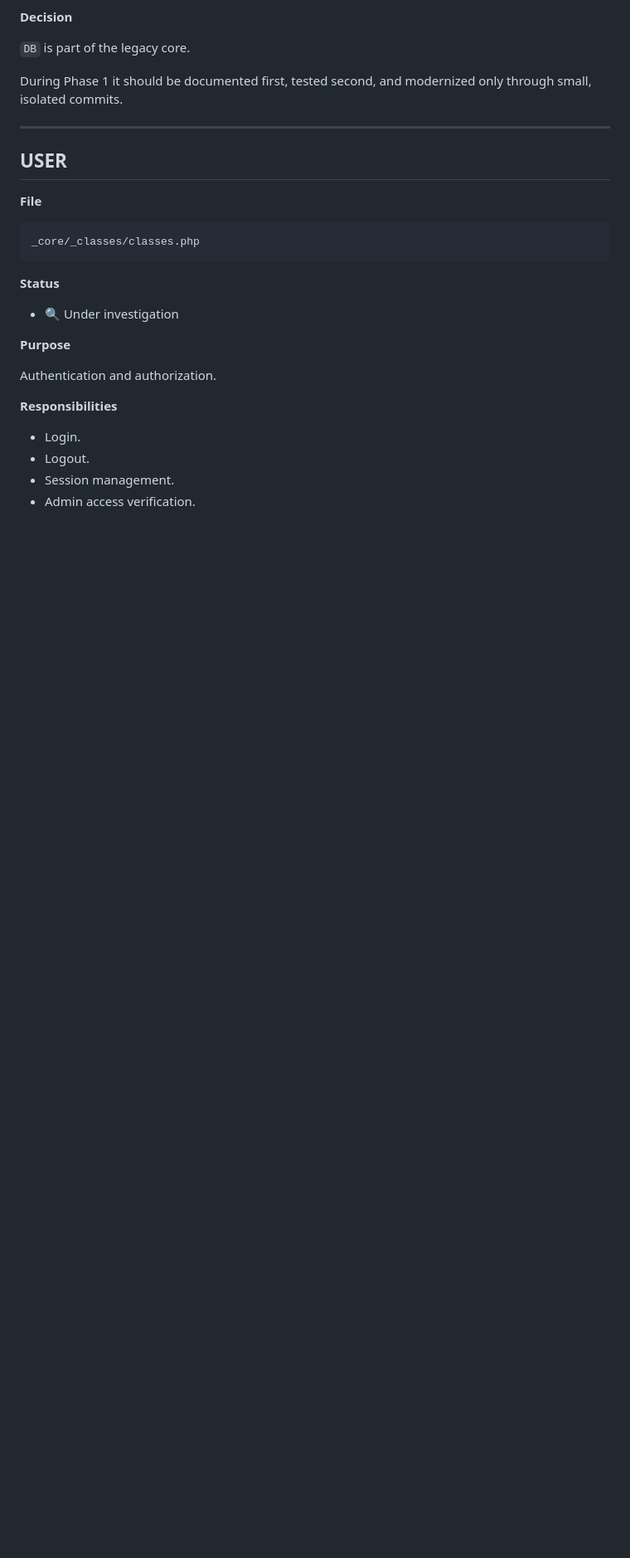
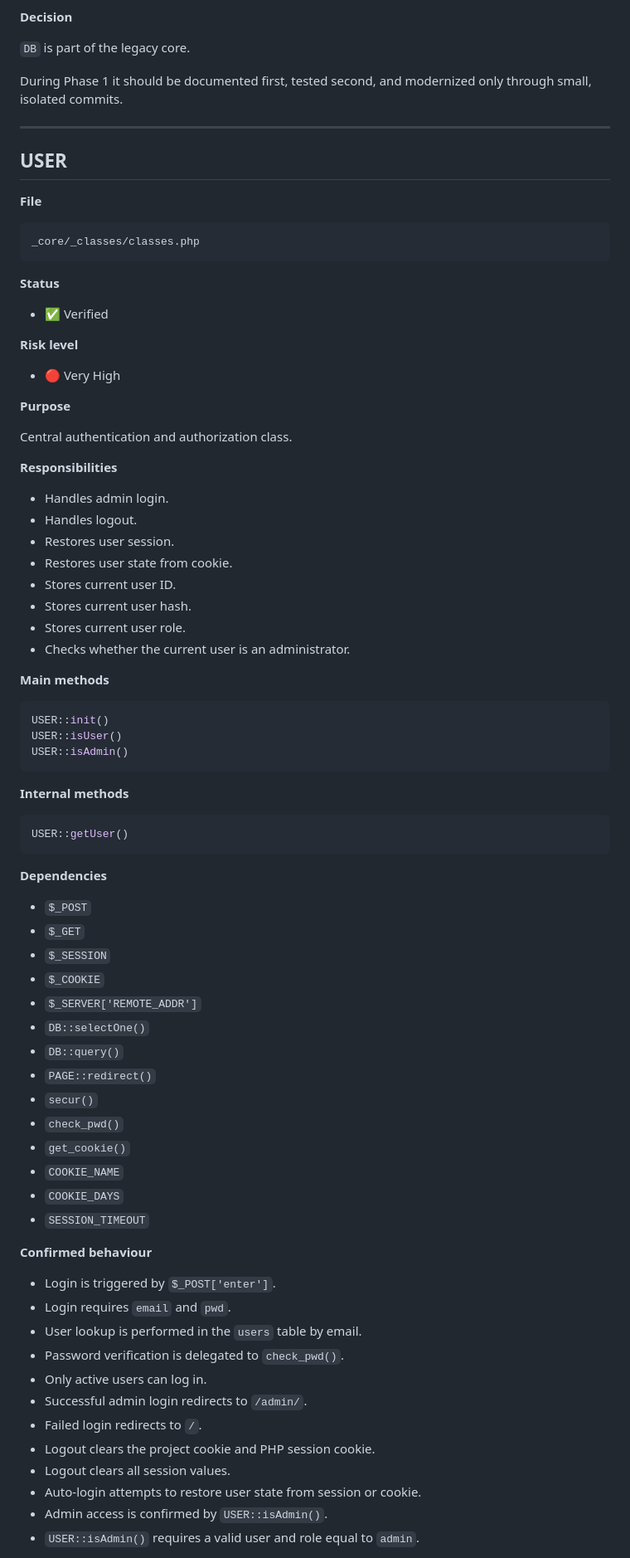
Before and after one commit to vyrlin/premium-avto, a Markdown page: docs/code-inventory.md, the part around one of its changes. Shown at 83% size. Drawn GitHub-style; blank space fills up the shorter version.

Commit message:
Document USER and Form classes in code inventory

````diff
--- a/docs/code-inventory.md
+++ b/docs/code-inventory.md
@@ -249,16 +301,70 @@ _core/_classes/classes.php
 
 **Status**
 
-- 🔍 Under investigation
+- ✅ Verified
+
+**Risk level**
+
+- 🔴 Very High
 
 **Purpose**
 
-Authentication and authorization.
+Central authentication and authorization class.
 
 **Responsibilities**
 
-- Login.
-- Logout.
-- Session management.
-- Admin access verification.
+- Handles admin login.
+- Handles logout.
+- Restores user session.
+- Restores user state from cookie.
+- Stores current user ID.
+- Stores current user hash.
+- Stores current user role.
+- Checks whether the current user is an administrator.
 
+**Main methods**
+
+```php
+USER::init()
+USER::isUser()
+USER::isAdmin()
+```
+
+**Internal methods**
+
+```php
+USER::getUser()
+```
+
+**Dependencies**
+
+- `$_POST`
+- `$_GET`
+- `$_SESSION`
+- `$_COOKIE`
+- `$_SERVER['REMOTE_ADDR']`
+- `DB::selectOne()`
+- `DB::query()`
+- `PAGE::redirect()`
+- `secur()`
+- `check_pwd()`
+- `get_cookie()`
+- `COOKIE_NAME`
+- `COOKIE_DAYS`
+- `SESSION_TIMEOUT`
+
+**Confirmed behaviour**
+
+- Login is triggered by `$_POST['enter']`.
+- Login requires `email` and `pwd`.
+- User lookup is performed in the `users` table by email.
+- Password verification is delegated to `check_pwd()`.
+- Only active users can log in.
+- Successful admin login redirects to `/admin/`.
+- Failed login redirects to `/`.
+- Logout clears the project cookie and PHP session cookie.
+- Logout clears all session values.
+- Auto-login attempts to restore user state from session or cookie.
+- Admin access is confirmed by `USER::isAdmin()`.
+- `USER::isAdmin()` requires a valid user and role equal to `admin`.
+
````
Also changed, not shown: other parts of docs/code-inventory.md (+169 -3 lines).
